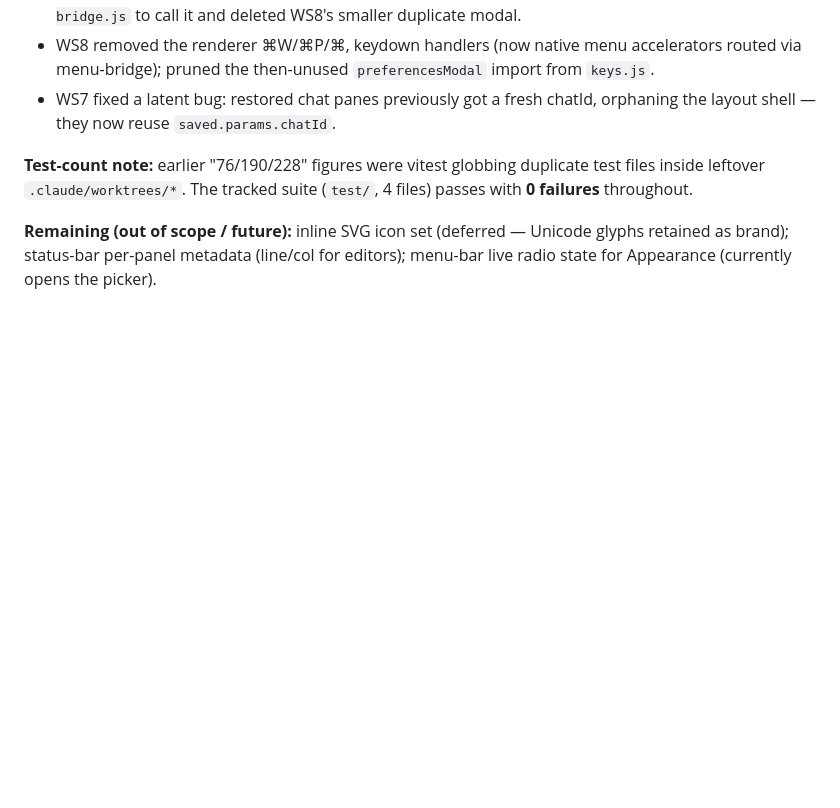
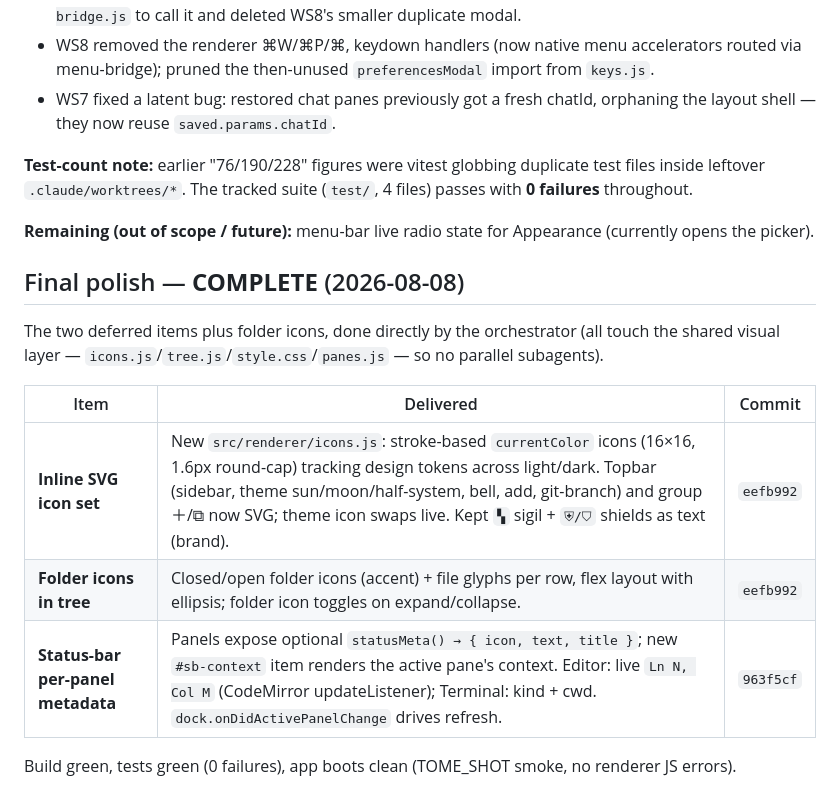
Before and after one commit to zwaneldmz/tome, a Markdown page: docs/ux-council-report.md, the part around the change. Rendered like a GitHub page; blank space fills up the shorter version.

Commit message:
docs: UX council report — final polish complete (icons, folder icons, status context)

```diff
--- a/docs/ux-council-report.md
+++ b/docs/ux-council-report.md
@@ -103,4 +103,16 @@ All four P2 tracks shipped. Build green, tests green (0 failures), app boots cle
 
 **Test-count note:** earlier "76/190/228" figures were vitest globbing duplicate test files inside leftover `.claude/worktrees/*`. The tracked suite (`test/`, 4 files) passes with **0 failures** throughout.
 
-**Remaining (out of scope / future):** inline SVG icon set (deferred — Unicode glyphs retained as brand); status-bar per-panel metadata (line/col for editors); menu-bar live radio state for Appearance (currently opens the picker).
+**Remaining (out of scope / future):** menu-bar live radio state for Appearance (currently opens the picker).
+
+## Final polish — **COMPLETE** (2026-08-08)
+
+The two deferred items plus folder icons, done directly by the orchestrator (all touch the shared visual layer — `icons.js`/`tree.js`/`style.css`/`panes.js` — so no parallel subagents).
+
+| Item | Delivered | Commit |
+|------|-----------|--------|
+| **Inline SVG icon set** | New `src/renderer/icons.js`: stroke-based `currentColor` icons (16×16, 1.6px round-cap) tracking design tokens across light/dark. Topbar (sidebar, theme sun/moon/half-system, bell, add, git-branch) and group ＋/⧉ now SVG; theme icon swaps live. Kept `▚` sigil + `⛨/⛉` shields as text (brand). | `eefb992` |
+| **Folder icons in tree** | Closed/open folder icons (accent) + file glyphs per row, flex layout with ellipsis; folder icon toggles on expand/collapse. | `eefb992` |
+| **Status-bar per-panel metadata** | Panels expose optional `statusMeta() → { icon, text, title }`; new `#sb-context` item renders the active pane's context. Editor: live `Ln N, Col M` (CodeMirror updateListener); Terminal: kind + cwd. `dock.onDidActivePanelChange` drives refresh. | `963f5cf` |
+
+Build green, tests green (0 failures), app boots clean (TOME_SHOT smoke, no renderer JS errors).
```
